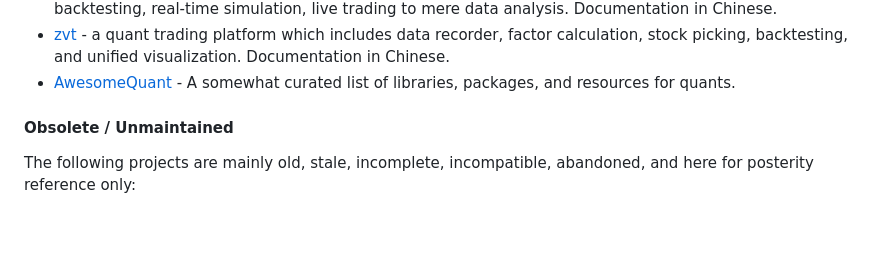
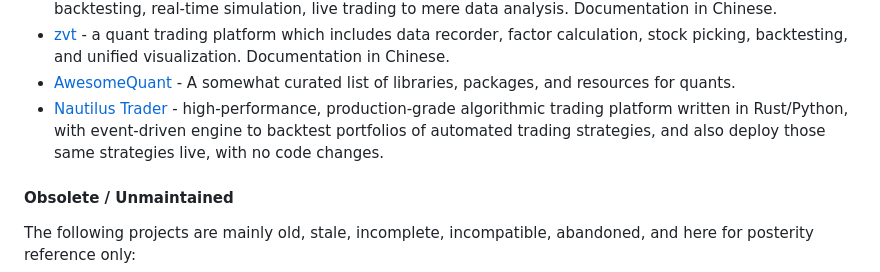
Before and after one commit to kernc/backtesting.py, a Markdown page: doc/alternatives.md, the part around the change. Rendered like a GitHub page; blank space fills up the shorter version.

Commit message:
Update alternatives.md
added Nautilus Trader to list of backtesting alternatives (a very good open-source backtester project/platform)

```diff
--- a/doc/alternatives.md
+++ b/doc/alternatives.md
@@ -54,6 +54,12 @@ kindly have a look at some similar alternative Python backtesting frameworks:
   stock picking, backtesting, and unified visualization. Documentation in Chinese.
 - [AwesomeQuant](https://github.com/wilsonfreitas/awesome-quant#trading--backtesting) -
   A somewhat curated list of libraries, packages, and resources for quants.
+- [Nautilus Trader](https://github.com/nautechsystems/nautilus_trader) -
+  high-performance, production-grade algorithmic trading platform written in Rust/Python,
+  with event-driven engine to backtest portfolios of automated trading strategies,
+  and also deploy those same strategies live, with no code changes.
+
+
 
 #### Obsolete / Unmaintained
 
```
